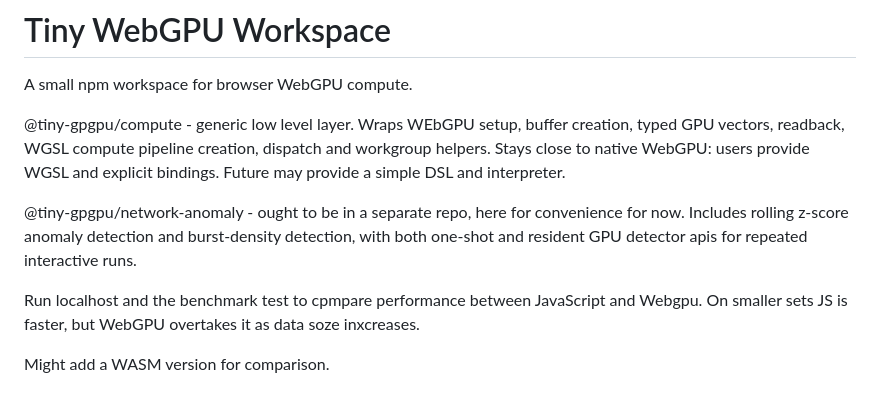
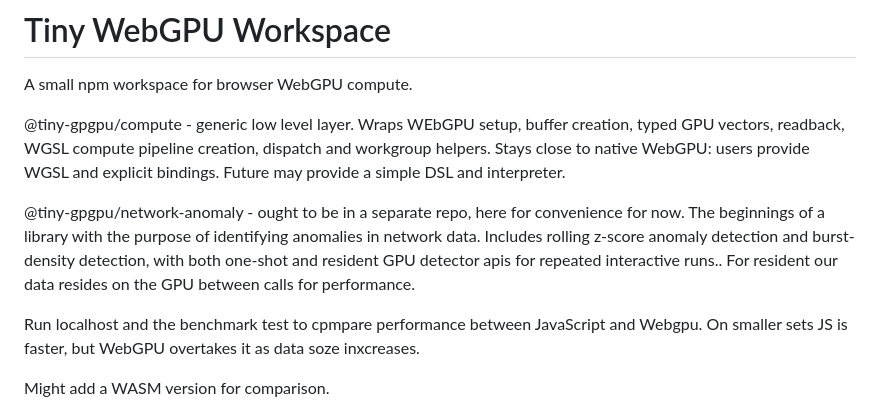
Before and after one commit to Graham-Phillips/tiny-gpgpu, a Markdown page: README.md, the part around the change. Rendered like a GitHub page.

```diff
--- a/README.md
+++ b/README.md
@@ -4,7 +4,9 @@ A small npm workspace for browser WebGPU compute.
 
 @tiny-gpgpu/compute - generic low level layer. Wraps WEbGPU setup, buffer creation, typed GPU vectors, readback, WGSL compute pipeline creation, dispatch and workgroup helpers. Stays close to native WebGPU: users provide WGSL and explicit bindings. Future may provide a simple DSL and interpreter.
 
-@tiny-gpgpu/network-anomaly - ought to be in a separate repo, here for convenience for now. Includes rolling z-score anomaly detection and burst-density detection, with both one-shot and resident GPU detector apis for repeated interactive runs.
+@tiny-gpgpu/network-anomaly - ought to be in a separate repo, here for convenience for now.
+The beginnings of a library with the purpose of identifying anomalies in network data.
+Includes rolling z-score anomaly detection and burst-density detection, with both one-shot and resident GPU detector apis for repeated interactive runs.. For resident our data resides on the GPU between calls for performance.
 
 Run localhost and the benchmark test to cpmpare performance between JavaScript and Webgpu. On smaller sets JS is faster, but WebGPU overtakes it as data soze inxcreases.
 
```
